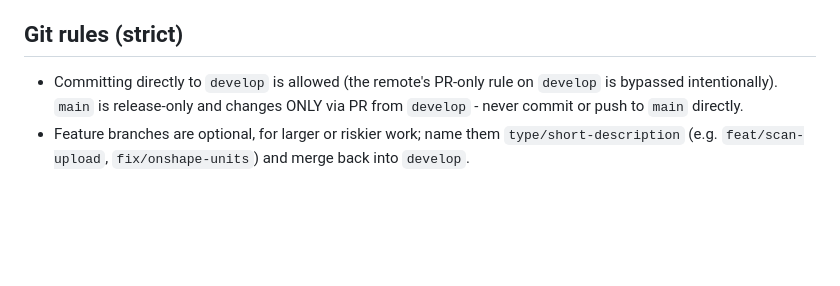
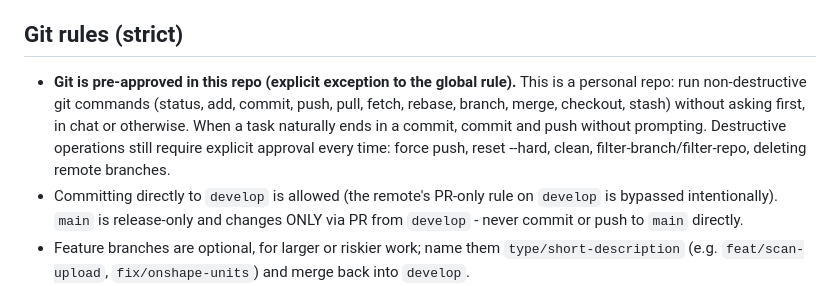
Before and after one commit to mackLiam/To-Be-Named, a Markdown page: CLAUDE.md, the part around the change. Rendered like a GitHub page; blank space fills up the shorter version.

Commit message:
docs(repo): document git pre-approval exception for this repo
Make explicit that non-destructive git commands are pre-approved here
(personal repo) so Claude commits and pushes without asking, while
destructive operations (force push, reset --hard, clean) still require
approval. Matches the auto-allow hook in .claude/settings.local.json.

```diff
--- a/CLAUDE.md
+++ b/CLAUDE.md
@@ -61,6 +61,12 @@ docs/              Design docs (DESIGN.md is the source of truth)
 
 ## Git rules (strict)
 
+- **Git is pre-approved in this repo (explicit exception to the global rule).** This
+  is a personal repo: run non-destructive git commands (status, add, commit, push,
+  pull, fetch, rebase, branch, merge, checkout, stash) without asking first, in chat
+  or otherwise. When a task naturally ends in a commit, commit and push without
+  prompting. Destructive operations still require explicit approval every time:
+  force push, reset --hard, clean, filter-branch/filter-repo, deleting remote branches.
 - Committing directly to `develop` is allowed (the remote's PR-only rule on `develop`
   is bypassed intentionally). `main` is release-only and changes ONLY via PR from
   `develop` - never commit or push to `main` directly.
```
